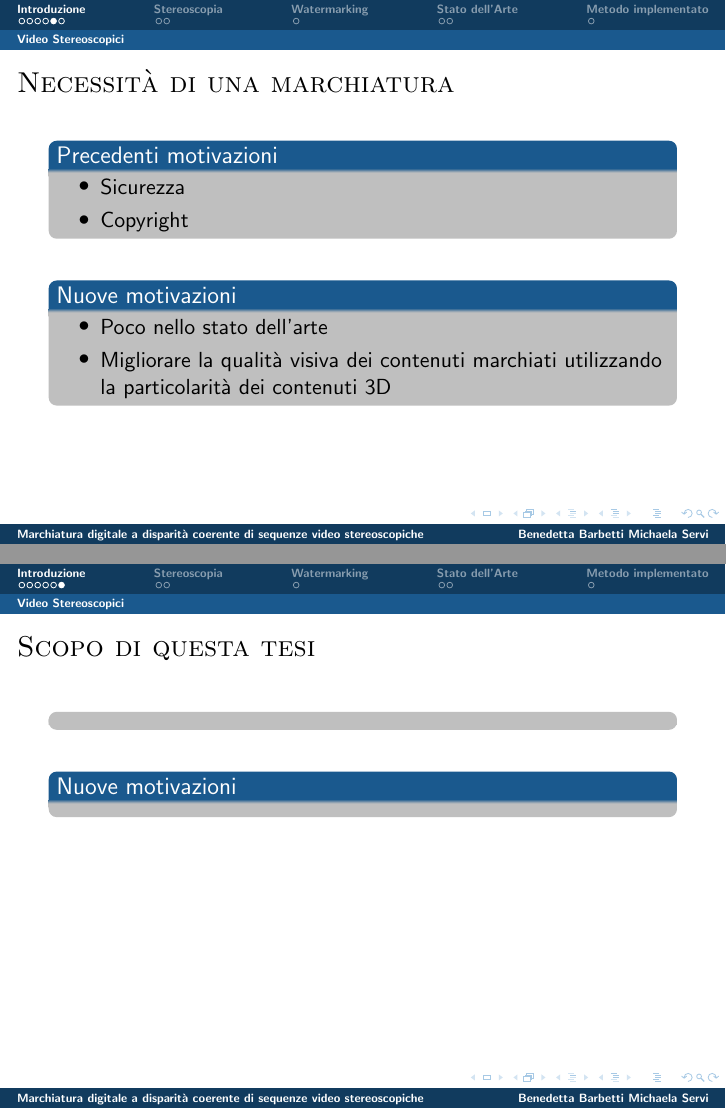
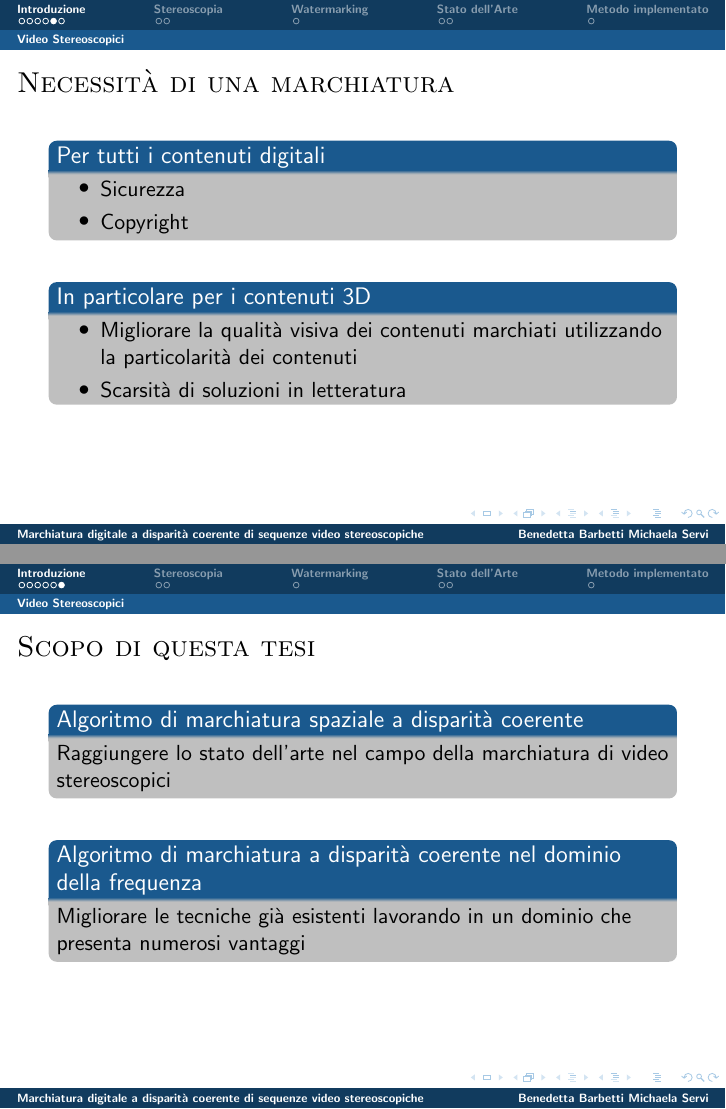
Before and after one commit to BB88/tesi_presentation, LaTeX slides (template_Beamer.tex): pages 6 and 7 of 13, joined at a grey line. Compiled offline with pdfLaTeX.

Commit message:
scopo tesi

```diff
--- a/template_Beamer.tex
+++ b/template_Beamer.tex
@@ -149,20 +151,21 @@ Numerose applicazioni di elaborazione di immagini e video richiedono esplicite i
 \end{frame}
 
 \begin{frame}[t]{\textsc{Necessit\`{a} di una marchiatura}}
-	\setbeamertemplate{blocks}[rounded][shadow=false]
-	\setbeamercolor{block body}{use=structure,fg=black,bg=lightgray}
+\setbeamertemplate{blocks}[rounded][shadow=false]
+%\setbeamercolor{block title}{use=structure,fg=black,bg=lightgray}
+\setbeamercolor{block body}{use=structure,fg=black,bg=lightgray}
 \begin{center}
-\begin{block}{Precedenti motivazioni}
+\begin{block}{Per tutti i contenuti digitali}
 \begin{itemize}
 \item  Sicurezza
 \item  Copyright
 \end{itemize}
 \end{block}
 \vspace{1em}
-\begin{block}{Nuove motivazioni}
+\begin{block}{In particolare per i contenuti 3D}
 \begin{itemize}
-\item Poco nello stato dell'arte
-\item Migliorare la qualit\`{a} visiva dei contenuti marchiati utilizzando la particolarit\`{a} dei contenuti 3D
+\item Migliorare la qualit\`{a} visiva dei contenuti marchiati utilizzando la particolarit\`{a} dei contenuti
+\item Scarsit\`{a} di soluzioni in letteratura
 \end{itemize}
 \end{block}
 \end{center}
@@ -173,11 +176,12 @@ Numerose applicazioni di elaborazione di immagini e video richiedono esplicite i
 	\setbeamertemplate{blocks}[rounded][shadow=false]
 	\setbeamercolor{block body}{use=structure,fg=black,bg=lightgray}
 \begin{center}
-\begin{block}{}
-
+\begin{block}{Algoritmo di marchiatura spaziale a disparit\`{a} coerente}
+Raggiungere lo stato dell'arte nel campo della marchiatura di video stereoscopici
 \end{block}
 \vspace{1em}
-\begin{block}{Nuove motivazioni}
+\begin{block}{Algoritmo di marchiatura a disparit\`{a} coerente nel dominio della frequenza}
+Migliorare le tecniche gi\`{a} esistenti lavorando in un dominio che presenta numerosi vantaggi
 
 \end{block}
 \end{center}
```
Also changed, not shown: img/rect.png, template_Beamer.pdf, template_Beamer.tex (8 more changed lines).
